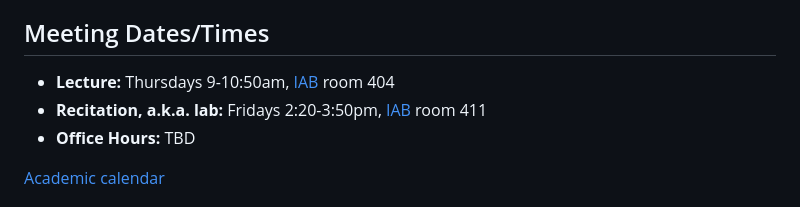
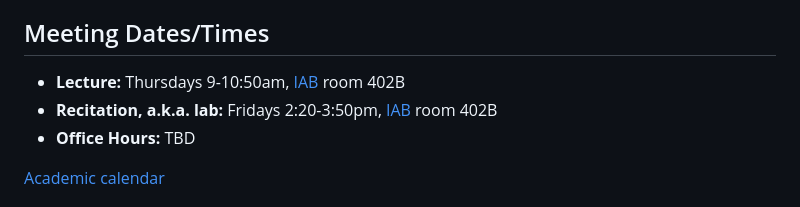
Before and after one commit to advanced-computing/course-materials, a Markdown page: README.md, the part around the change. Rendered like a GitHub page.

Commit message:
update room

```diff
--- a/README.md
+++ b/README.md
@@ -8,8 +8,8 @@
 
 ## Meeting Dates/Times
 
-- **Lecture:** Thursdays 9-10:50am, [IAB](https://maps.app.goo.gl/Hg6dyuWcchZ2DmRB6) room 404
-- **Recitation, a.k.a. lab:** Fridays 2:20-3:50pm, [IAB](https://maps.app.goo.gl/Hg6dyuWcchZ2DmRB6) room 411
+- **Lecture:** Thursdays 9-10:50am, [IAB](https://maps.app.goo.gl/Hg6dyuWcchZ2DmRB6) room 402B
+- **Recitation, a.k.a. lab:** Fridays 2:20-3:50pm, [IAB](https://maps.app.goo.gl/Hg6dyuWcchZ2DmRB6) room 402B
 - **Office Hours:** TBD
 
 [Academic calendar](https://bulletin.columbia.edu/sipa/registration/academic-calendar/)
```
